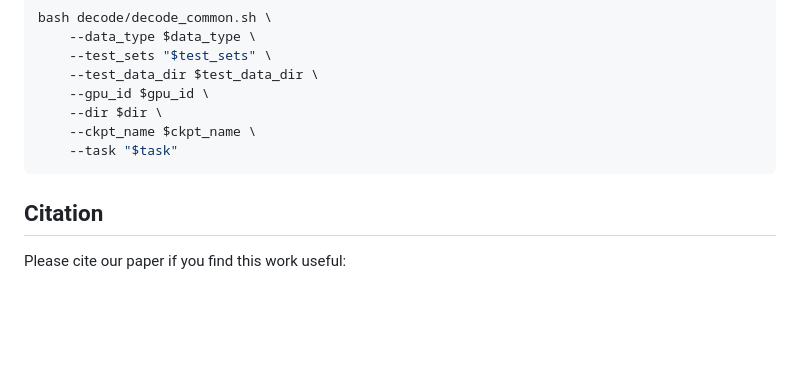
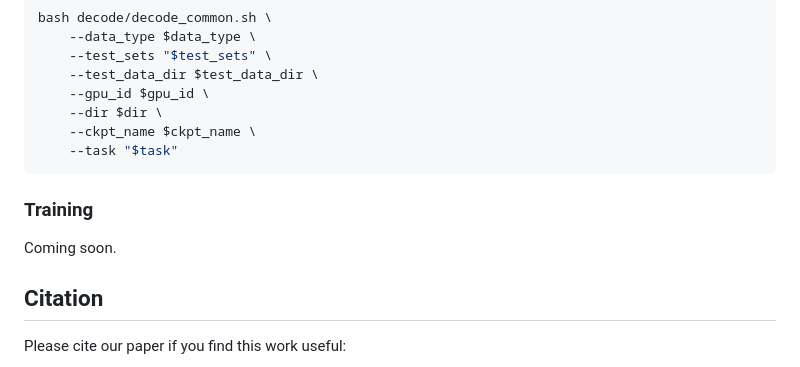
Before and after one commit to ASLP-lab/Easy-Turn, a Markdown page: README.md, the part around one of its changes. Drawn GitHub-style; blank space fills up the shorter version.

````diff
--- a/README.md
+++ b/README.md
@@ -81,5 +82,8 @@ bash decode/decode_common.sh \
     --ckpt_name $ckpt_name \
     --task "$task"
 ```
+### Training
+Coming soon.
+
 ## Citation
 Please cite our paper if you find this work useful:
````
Also changed, not shown: other parts of README.md (+1 -0 lines).
